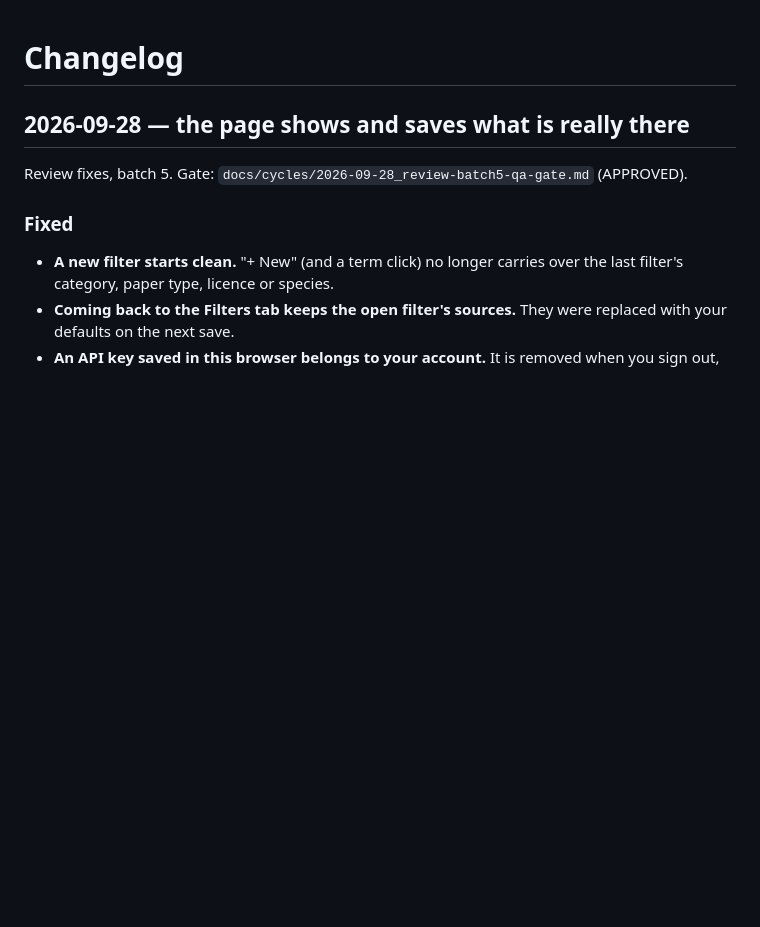
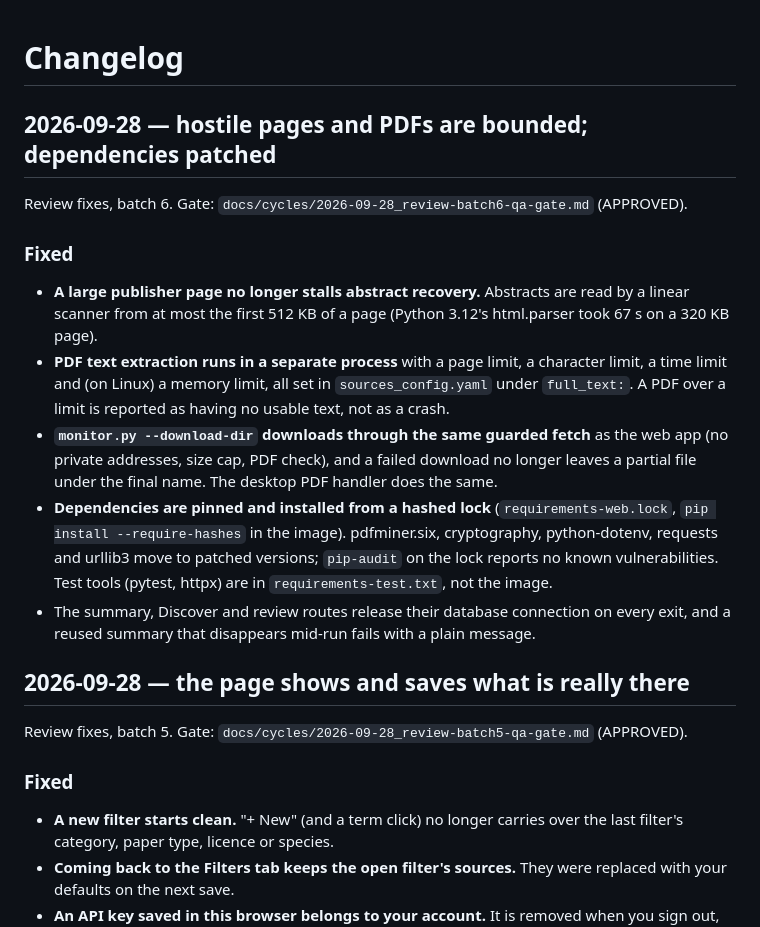
Before and after one commit to dbgnvan2/biorx, a Markdown page: CHANGELOG.md, the part around the change. Rendered like a GitHub page; blank space fills up the shorter version.

Commit message:
docs: batch-6 changelog and gate file
Co-Authored-By: Claude Opus 5.5 <noreply@anthropic.com>

```diff
--- a/CHANGELOG.md
+++ b/CHANGELOG.md
@@ -1,4 +1,29 @@
 # Changelog
+
+## 2026-09-28 — hostile pages and PDFs are bounded; dependencies patched
+
+Review fixes, batch 6. Gate: `docs/cycles/2026-09-28_review-batch6-qa-gate.md` (APPROVED).
+
+### Fixed
+- **A large publisher page no longer stalls abstract recovery.** Abstracts are
+  read by a linear scanner from at most the first 512 KB of a page
+  (Python 3.12's html.parser took 67 s on a 320 KB page).
+- **PDF text extraction runs in a separate process** with a page limit, a
+  character limit, a time limit and (on Linux) a memory limit, all set in
+  `sources_config.yaml` under `full_text:`. A PDF over a limit is reported as
+  having no usable text, not as a crash.
+- **`monitor.py --download-dir` downloads through the same guarded fetch** as
+  the web app (no private addresses, size cap, PDF check), and a failed
+  download no longer leaves a partial file under the final name. The desktop
+  PDF handler does the same.
+- **Dependencies are pinned and installed from a hashed lock**
+  (`requirements-web.lock`, `pip install --require-hashes` in the image).
+  pdfminer.six, cryptography, python-dotenv, requests and urllib3 move to
+  patched versions; `pip-audit` on the lock reports no known vulnerabilities.
+  Test tools (pytest, httpx) are in `requirements-test.txt`, not the image.
+- The summary, Discover and review routes release their database connection
+  on every exit, and a reused summary that disappears mid-run fails with a
+  plain message.
 
 ## 2026-09-28 — the page shows and saves what is really there
 
```
Also changed, not shown: TODO.md (+16 -0 lines), docs/cycles/2026-09-28_review-batch6-qa-gate.md (added, +216 -0 lines).
